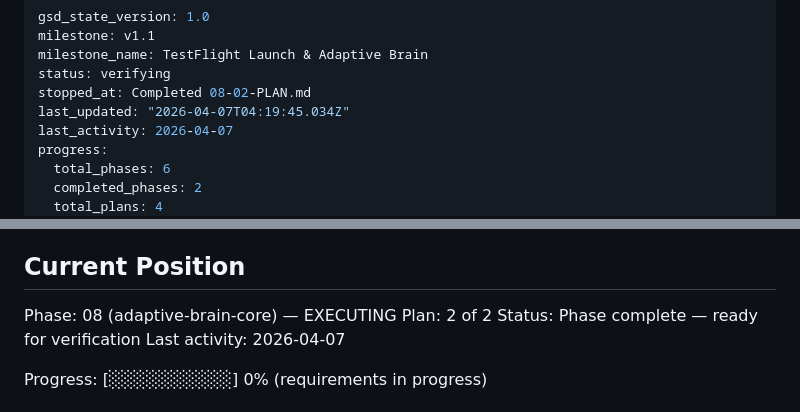
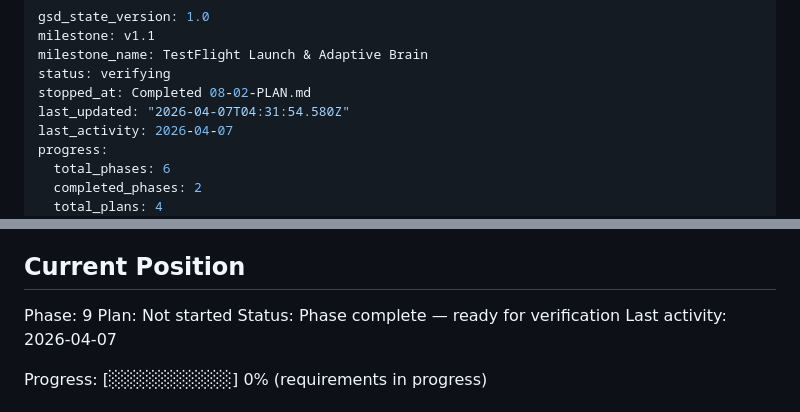
Before and after one commit to gursimransinghem/ShiftWell, a Markdown page: .planning/STATE.md, 2 parts joined by grey strips. Rendered like a GitHub page.

Commit message:
docs(phase-08): complete phase execution

```diff
--- a/.planning/STATE.md
+++ b/.planning/STATE.md
@@ -4,7 +4,7 @@ milestone: v1.1
 milestone_name: TestFlight Launch & Adaptive Brain
 status: verifying
 stopped_at: Completed 08-02-PLAN.md
-last_updated: "2026-04-07T04:19:45.034Z"
+last_updated: "2026-04-07T04:31:54.580Z"
 last_activity: 2026-04-07
 progress:
   total_phases: 6
@@ -25,8 +25,8 @@ See: .planning/PROJECT.md (updated 2026-04-06)
 
 ## Current Position
 
-Phase: 08 (adaptive-brain-core) — EXECUTING
-Plan: 2 of 2
+Phase: 9
+Plan: Not started
 Status: Phase complete — ready for verification
 Last activity: 2026-04-07
 
```
Also changed, not shown: 1 other file.
